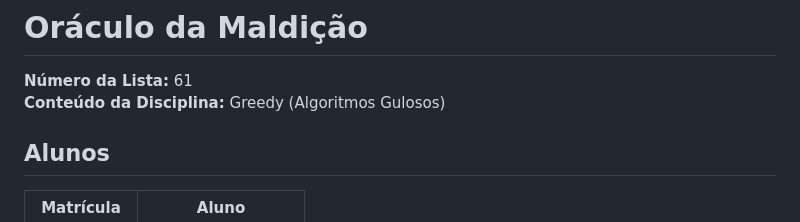
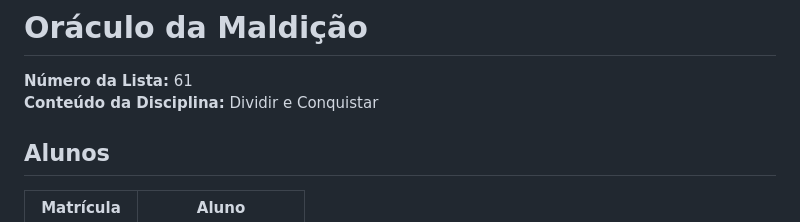
Before and after one commit to projeto-de-algoritmos-2026/G61_Dividir-e-Conquistar_PA-26.1, a Markdown page: README.md, the part around the change. Drawn GitHub-style.

```diff
--- a/README.md
+++ b/README.md
@@ -1,7 +1,7 @@
 # Oráculo da Maldição
 
 **Número da Lista:** 61
-**Conteúdo da Disciplina:** Greedy (Algoritmos Gulosos)
+**Conteúdo da Disciplina:** Dividir e Conquistar
 
 ## Alunos
 
```
